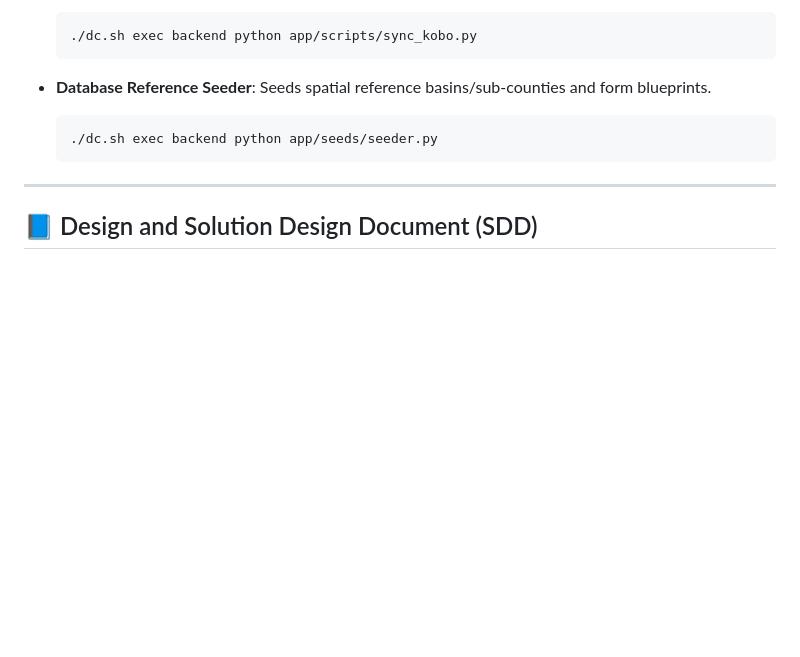
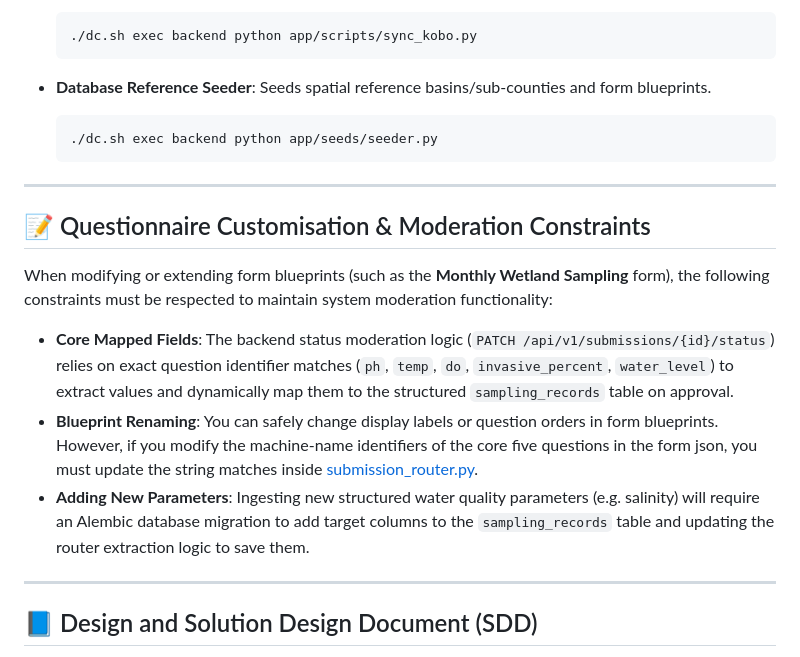
Before and after one commit to akvo/nbd-phase-1, a Markdown page: README.md, the part around the change. GitHub-like rendering; blank space fills up the shorter version.

Commit message:
[#37] docs: document form definition customization and schema constraints

```diff
--- a/README.md
+++ b/README.md
@@ -117,6 +117,16 @@ You can run these scripts inside the backend container for setup and maintenance
 
 ---
 
+## 📝 Questionnaire Customisation & Moderation Constraints
+
+When modifying or extending form blueprints (such as the **Monthly Wetland Sampling** form), the following constraints must be respected to maintain system moderation functionality:
+
+- **Core Mapped Fields**: The backend status moderation logic (`PATCH /api/v1/submissions/{id}/status`) relies on exact question identifier matches (`ph`, `temp`, `do`, `invasive_percent`, `water_level`) to extract values and dynamically map them to the structured `sampling_records` table on approval.
+- **Blueprint Renaming**: You can safely change display labels or question orders in form blueprints. However, if you modify the machine-name identifiers of the core five questions in the form json, you must update the string matches inside [submission_router.py](backend/app/routers/submission_router.py).
+- **Adding New Parameters**: Ingesting new structured water quality parameters (e.g. salinity) will require an Alembic database migration to add target columns to the `sampling_records` table and updating the router extraction logic to save them.
+
+---
+
 ## 📘 Design and Solution Design Document (SDD)
 
 - The canonical source of truth for the Solution Design Document is located in [design-docs/solution-design-technical.md](design-docs/solution-design-technical.md).
```
Also changed, not shown: docs/form_definition_schema.md (+11 -0 lines).
